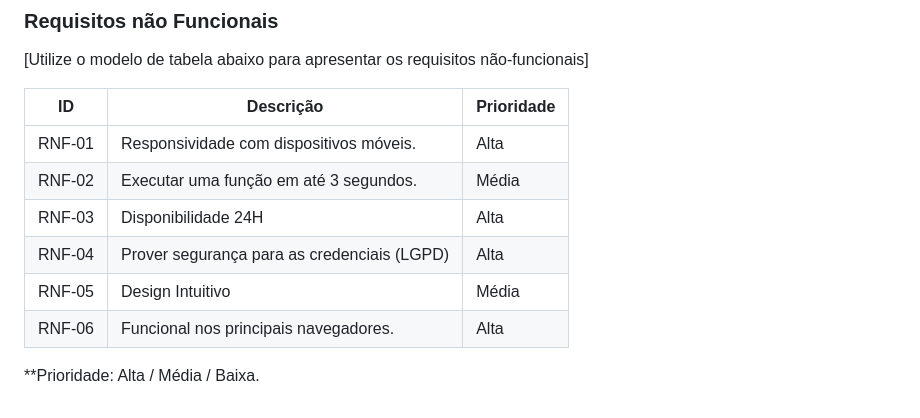
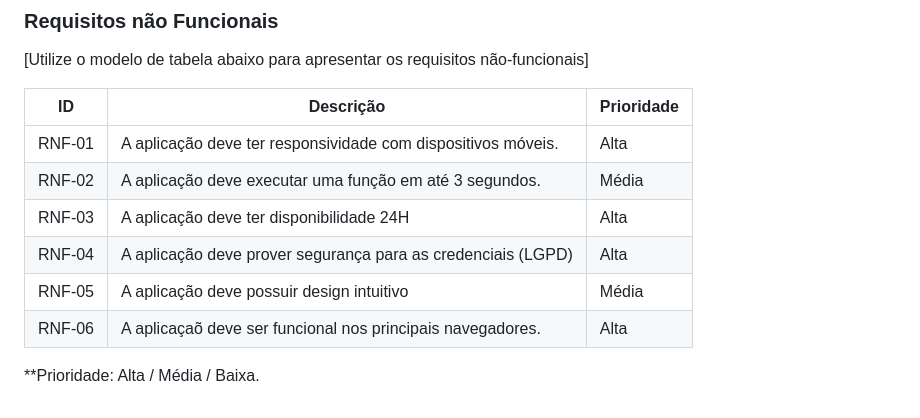
Before and after one commit to ICEI-PUC-Minas-PMV-ADS/pmv-ads-2024-1-e1-proj-web-t10-pmv-ads-2024-1-e1-proj-iot-unity, a Markdown page: documentos/02-Especificação do Projeto.md, the part around one of its changes. GitHub-like rendering.

```diff
--- a/documentos/02-Especificação do Projeto.md
+++ b/documentos/02-Especificação do Projeto.md
@@ -132,12 +132,11 @@
 
 |ID      | Descrição               |Prioridade |
 |--------|-------------------------|----|
-|	RNF-01	|	Responsividade com dispositivos móveis. 	|	Alta	|
-|	RNF-02	|	Executar uma função em até 3 segundos.	|	Média	|
-|	RNF-03	|	Disponibilidade 24H	|	Alta	|
-|	RNF-04	|	Prover segurança para as credenciais (LGPD)	|	Alta	|
-|	RNF-05	|	Design Intuitivo	|	Média	|
-|	RNF-06	|	Funcional nos principais navegadores.	|	Alta	|
-
+|	RNF-01	|	A aplicação deve ter responsividade com dispositivos móveis. 	|	Alta	|
+|	RNF-02	|	A aplicação deve executar uma função em até 3 segundos.	|	Média	|
+|	RNF-03	|	A aplicação deve ter disponibilidade 24H	|	Alta	|
+|	RNF-04	|	A aplicação deve prover segurança para as credenciais (LGPD)	|	Alta	|
+|	RNF-05	|	A aplicação deve possuir design intuitivo	|	Média	|
+|	RNF-06	|	A aplicaçaõ deve ser funcional nos principais navegadores.	|	Alta	|
 
 **Prioridade: Alta / Média / Baixa.
```
Also changed, not shown: other parts of documentos/02-Especificação do Projeto.md (+24 -24 lines).
